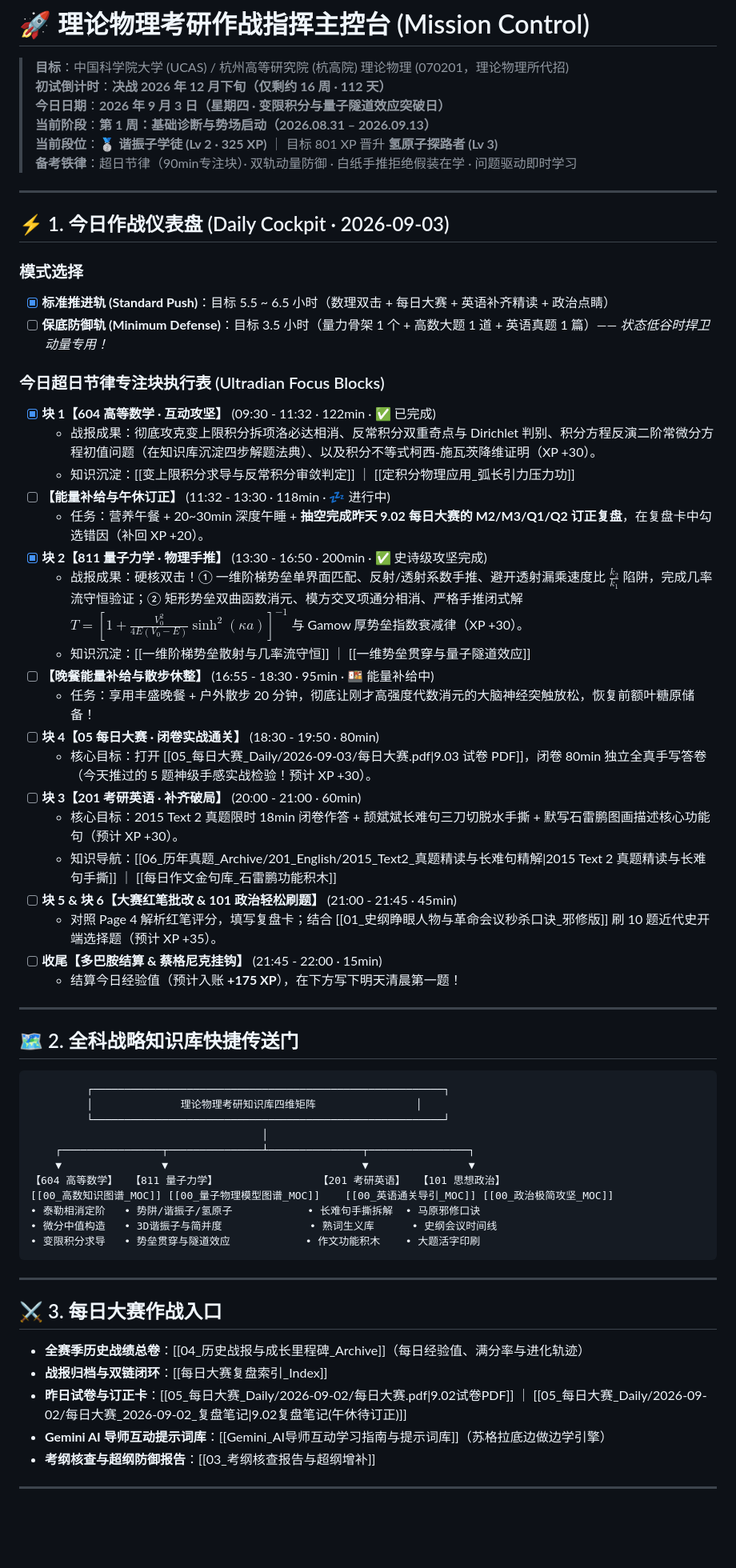
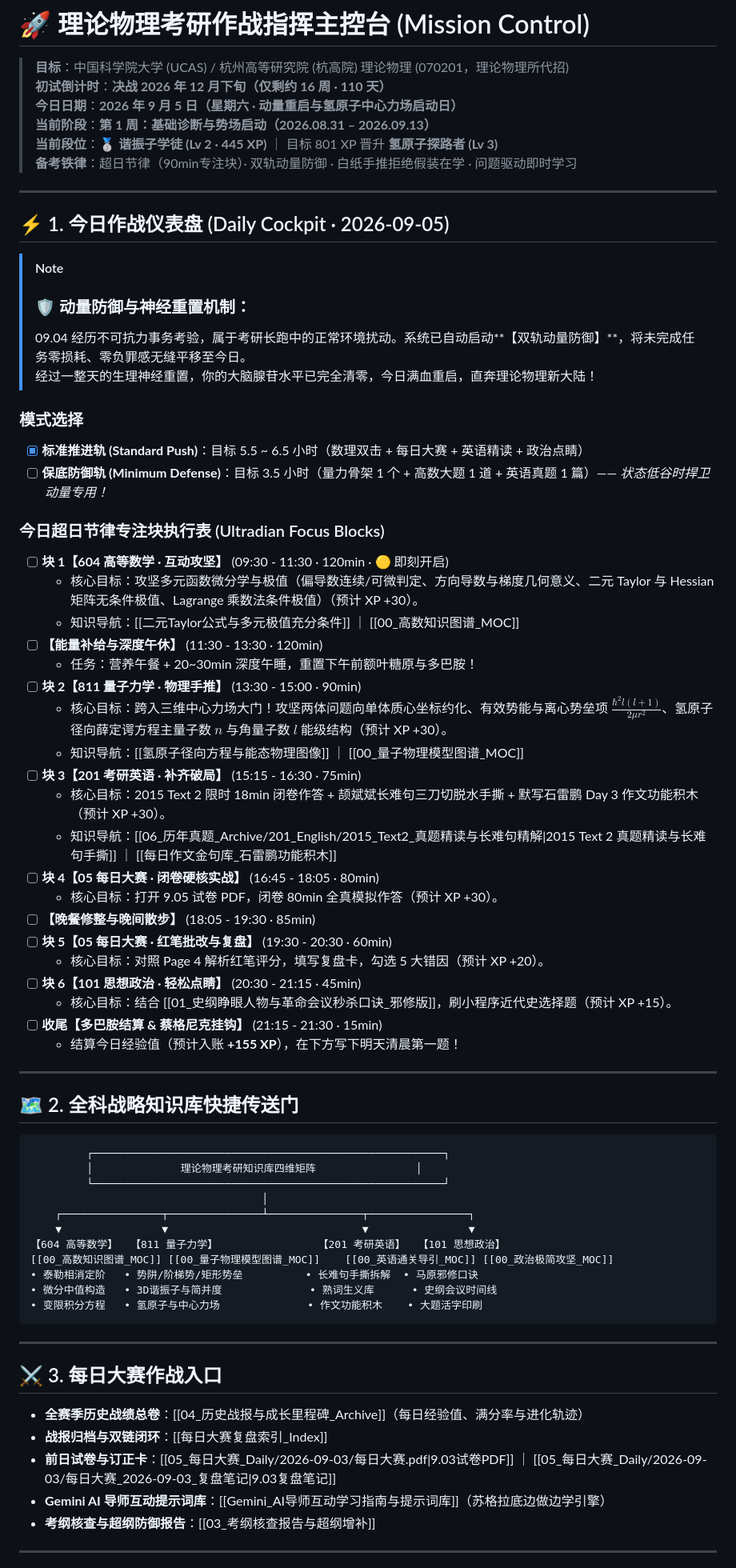
Before and after one commit to jerry-pig/Jerry_Pig_GoGoGo, a Markdown page: 00_Dashboard_作战指挥中心/00_Mission_Control_主控台.md, the part around one of its changes. Shown at 80% size. Rendered like a GitHub page; blank space fills up the shorter version.

Commit message:
chore: 动量防御系统启动，结算9.03战报(+120XP)，归档9.04事务轮休，就绪9.05作战主控台

````diff
--- a/00_Dashboard_作战指挥中心/00_Mission_Control_主控台.md
+++ b/00_Dashboard_作战指挥中心/00_Mission_Control_主控台.md
@@ -1,40 +1,46 @@
 # 🚀 理论物理考研作战指挥主控台 (Mission Control)
 
 > **目标**：中国科学院大学 (UCAS) / 杭州高等研究院 (杭高院) 理论物理 (070201，理论物理所代招)
-> **初试倒计时**：**决战 2026 年 12 月下旬（仅剩约 16 周 · 112 天）**
-> **今日日期**：**2026 年 9 月 3 日（星期四 · 变限积分与量子隧道效应突破日）**
+> **初试倒计时**：**决战 2026 年 12 月下旬（仅剩约 16 周 · 110 天）**
+> **今日日期**：**2026 年 9 月 5 日（星期六 · 动量重启与氢原子中心力场启动日）**
 > **当前阶段**：**第 1 周：基础诊断与势场启动（2026.08.31 – 2026.09.13）**
-> **当前段位**：🥈 **谐振子学徒 (Lv 2 · 325 XP)** ｜ 目标 801 XP 晋升 **氢原子探路者 (Lv 3)**
+> **当前段位**：🥈 **谐振子学徒 (Lv 2 · 445 XP)** ｜ 目标 801 XP 晋升 **氢原子探路者 (Lv 3)**
 > **备考铁律**：超日节律（90min专注块）· 双轨动量防御 · 白纸手推拒绝假装在学 · 问题驱动即时学习
 
 ---
 
-## ⚡ 1. 今日作战仪表盘 (Daily Cockpit · 2026-09-03)
+## ⚡ 1. 今日作战仪表盘 (Daily Cockpit · 2026-09-05)
+
+> [!NOTE]
+> ### 🛡️ 动量防御与神经重置机制：
+> 09.04 经历不可抗力事务考验，属于考研长跑中的正常环境扰动。系统已自动启动**【双轨动量防御】**，将未完成任务零损耗、零负罪感无缝平移至今日。
+> 经过一整天的生理神经重置，你的大脑腺苷水平已完全清零，今日满血重启，直奔理论物理新大陆！
 
 ### 模式选择
-- [x] **标准推进轨 (Standard Push)**：目标 5.5 ~ 6.5 小时（数理双击 + 每日大赛 + 英语补齐精读 + 政治点睛）
+- [x] **标准推进轨 (Standard Push)**：目标 5.5 ~ 6.5 小时（数理双击 + 每日大赛 + 英语精读 + 政治点睛）
 - [ ] **保底防御轨 (Minimum Defense)**：目标 3.5 小时（量力骨架 1 个 + 高数大题 1 道 + 英语真题 1 篇）—— *状态低谷时捍卫动量专用！*
 
 ### 今日超日节律专注块执行表 (Ultradian Focus Blocks)
-- [x] **块 1【604 高等数学 · 互动攻坚】** (09:30 - 11:32 · 122min · ✅ 已完成)
-  - 战报成果：彻底攻克变上限积分拆项洛必达相消、反常积分双重奇点与 Dirichlet 判别、积分方程反演二阶常微分方程初值问题（在知识库沉淀四步解题法典）、以及积分不等式柯西-施瓦茨降维证明（XP +30）。
-  - 知识沉淀：[[变上限积分求导与反常积分审敛判定]] ｜ [[定积分物理应用_弧长引力压力功]]
-- [ ] **【能量补给与午休订正】** (11:32 - 13:30 · 118min · 💤 进行中)
-  - 任务：营养午餐 + 20~30min 深度午睡 + **抽空完成昨天 9.02 每日大赛的 M2/M3/Q1/Q2 订正复盘**，在复盘卡中勾选错因（补回 XP +20）。
-- [x] **块 2【811 量子力学 · 物理手推】** (13:30 - 16:50 · 200min · ✅ 史诗级攻坚完成)
-  - 战报成果：硬核双击！① 一维阶梯势垒单界面匹配、反射/透射系数手推、避开透射漏乘速度比 $\frac{k_2}{k_1}$ 陷阱，完成几率流守恒验证；② 矩形势垒双曲函数消元、模方交叉项通分相消、严格手推闭式解 $T = [1 + \frac{V_0^2}{4E(V_0-E)}\sinh^2(\kappa a)]^{-1}$ 与 Gamow 厚势垒指数衰减律（XP +30）。
-  - 知识沉淀：[[一维阶梯势垒散射与几率流守恒]] ｜ [[一维势垒贯穿与量子隧道效应]]
-- [ ] **【晚餐能量补给与散步休整】** (16:55 - 18:30 · 95min · 🍱 能量补给中)
-  - 任务：享用丰盛晚餐 + 户外散步 20 分钟，彻底让刚才高强度代数消元的大脑神经突触放松，恢复前额叶糖原储备！
-- [ ] **块 4【05 每日大赛 · 闭卷实战通关】** (18:30 - 19:50 · 80min)
-  - 核心目标：打开 [[05_每日大赛_Daily/2026-09-03/每日大赛.pdf|9.03 试卷 PDF]]，闭卷 80min 独立全真手写答卷（今天推过的 5 题神级手感实战检验！预计 XP +30）。
-- [ ] **块 3【201 考研英语 · 补齐破局】** (20:00 - 21:00 · 60min)
-  - 核心目标：2015 Text 2 真题限时 18min 闭卷作答 + 颉斌斌长难句三刀切脱水手撕 + 默写石雷鹏图画描述核心功能句（预计 XP +30）。
+- [ ] **块 1【604 高等数学 · 互动攻坚】** (09:30 - 11:30 · 120min · 🟡 即刻开启)
+  - 核心目标：攻坚多元函数微分学与极值（偏导数连续/可微判定、方向导数与梯度几何意义、二元 Taylor 与 Hessian 矩阵无条件极值、Lagrange 乘数法条件极值）（预计 XP +30）。
+  - 知识导航：[[二元Taylor公式与多元极值充分条件]] ｜ [[00_高数知识图谱_MOC]]
+- [ ] **【能量补给与深度午休】** (11:30 - 13:30 · 120min)
+  - 任务：营养午餐 + 20~30min 深度午睡，重置下午前额叶糖原与多巴胺！
+- [ ] **块 2【811 量子力学 · 物理手推】** (13:30 - 15:00 · 90min)
+  - 核心目标：跨入三维中心力场大门！攻坚两体问题向单体质心坐标约化、有效势能与离心势垒项 $\frac{\hbar^2 l(l+1)}{2\mu r^2}$、氢原子径向薛定谔方程主量子数 $n$ 与角量子数 $l$ 能级结构（预计 XP +30）。
+  - 知识导航：[[氢原子径向方程与能态物理图像]] ｜ [[00_量子物理模型图谱_MOC]]
+- [ ] **块 3【201 考研英语 · 补齐破局】** (15:15 - 16:30 · 75min)
+  - 核心目标：2015 Text 2 限时 18min 闭卷作答 + 颉斌斌长难句三刀切脱水手撕 + 默写石雷鹏 Day 3 作文功能积木（预计 XP +30）。
   - 知识导航：[[06_历年真题_Archive/201_English/2015_Text2_真题精读与长难句精解|2015 Text 2 真题精读与长难句手撕]] ｜ [[每日作文金句库_石雷鹏功能积木]]
-- [ ] **块 5 & 块 6【大赛红笔批改 & 101 政治轻松刷题】** (21:00 - 21:45 · 45min)
-  - 对照 Page 4 解析红笔评分，填写复盘卡；结合 [[01_史纲睁眼人物与革命会议秒杀口诀_邪修版]] 刷 10 题近代史开端选择题（预计 XP +35）。
-- [ ] **收尾【多巴胺结算 & 蔡格尼克挂钩】** (21:45 - 22:00 · 15min)
-  - 结算今日经验值（预计入账 **+175 XP**），在下方写下明天清晨第一题！
+- [ ] **块 4【05 每日大赛 · 闭卷硬核实战】** (16:45 - 18:05 · 80min)
+  - 核心目标：打开 9.05 试卷 PDF，闭卷 80min 全真模拟作答（预计 XP +30）。
+- [ ] **【晚餐修整与晚间散步】** (18:05 - 19:30 · 85min)
+- [ ] **块 5【05 每日大赛 · 红笔批改与复盘】** (19:30 - 20:30 · 60min)
+  - 核心目标：对照 Page 4 解析红笔评分，填写复盘卡，勾选 5 大错因（预计 XP +20）。
+- [ ] **块 6【101 思想政治 · 轻松点睛】** (20:30 - 21:15 · 45min)
+  - 核心目标：结合 [[01_史纲睁眼人物与革命会议秒杀口诀_邪修版]]，刷小程序近代史选择题（预计 XP +15）。
+- [ ] **收尾【多巴胺结算 & 蔡格尼克挂钩】** (21:15 - 21:30 · 15min)
+  - 结算今日经验值（预计入账 **+155 XP**），在下方写下明天清晨第一题！
 
 ---
 
@@ -49,9 +55,9 @@
     ▼                ▼                               ▼                ▼
 【604 高等数学】  【811 量子力学】                【201 考研英语】  【101 思想政治】
 [[00_高数知识图谱_MOC]] [[00_量子物理模型图谱_MOC]]    [[00_英语通关导引_MOC]] [[00_政治极简攻坚_MOC]]
-• 泰勒相消定阶   • 势阱/谐振子/氢原子            • 长难句手撕拆解  • 马原邪修口诀
+• 泰勒相消定阶   • 势阱/阶梯势/矩形势垒          • 长难句手撕拆解  • 马原邪修口诀
 • 微分中值构造   • 3D谐振子与简并度              • 熟词生义库      • 史纲会议时间线
-• 变限积分求导   • 势垒贯穿与隧道效应            • 作文功能积木    • 大题活字印刷
+• 变限积分方程   • 氢原子与中心力场              • 作文功能积木    • 大题活字印刷
 ```
 
 ---
@@ -60,7 +66,7 @@
 
 - **全赛季历史战绩总卷**：[[04_历史战报与成长里程碑_Archive]]（每日经验值、满分率与进化轨迹）
 - **战报归档与双链闭环**：[[每日大赛复盘索引_Index]]
-- **昨日试卷与订正卡**：[[05_每日大赛_Daily/2026-09-02/每日大赛.pdf|9.02试卷PDF]] ｜ [[05_每日大赛_Daily/2026-09-02/每日大赛_2026-09-02_复盘笔记|9.02复盘笔记(午休待订正)]]
+- **前日试卷与订正卡**：[[05_每日大赛_Daily/2026-09-03/每日大赛.pdf|9.03试卷PDF]] ｜ [[05_每日大赛_Daily/2026-09-03/每日大赛_2026-09-03_复盘笔记|9.03复盘笔记]]
 - **Gemini AI 导师互动提示词库**：[[Gemini_AI导师互动学习指南与提示词库]]（苏格拉底边做边学引擎）
 - **考纲核查与超纲防御报告**：[[03_考纲核查报告与超纲增补]]
 
````
Also changed, not shown: other parts of 00_Dashboard_作战指挥中心/00_Mission_Control_主控台.md (+1 -1 lines), 00_Dashboard_作战指挥中心/04_历史战报与成长里程碑_Archive.md (+8 -6 lines).
